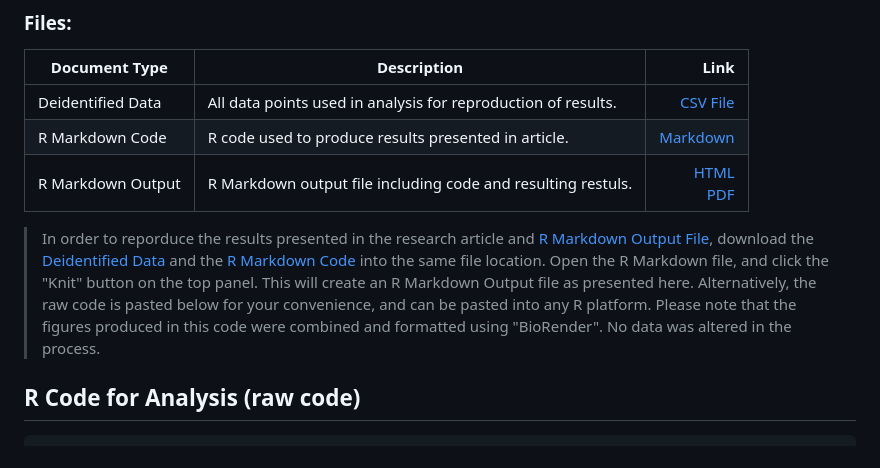
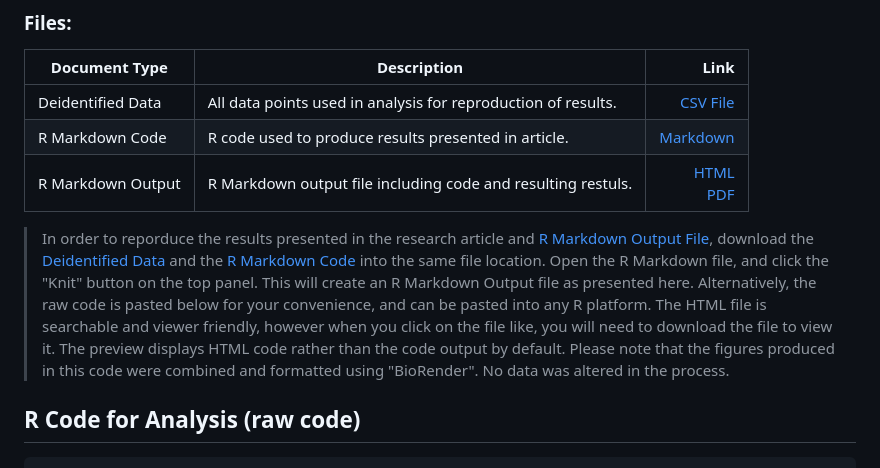
Before and after one commit to Stop-Soldier-Suicide/Vet-Communication-Intervention, a Markdown page: README.md, the part around the change. Rendered like a GitHub page.

```diff
--- a/README.md
+++ b/README.md
@@ -23,7 +23,9 @@ Despite the investment of public resources to fight staggering suicide rates amo
 | R Markdown Output | R Markdown output file including code and resulting restuls.  | [HTML](VetTix_GitHub.html) <br/> [PDF](VetTix_GitHub.pdf) |
 
 
-> In order to reporduce the results presented in the research article and [R Markdown Output File](VetTix_GitHub.pdf), download the [Deidentified Data](SSS_Poll_wVAQuestions.csv) and the [R Markdown Code](VetTix_GitHub.Rmd) into the same file location. Open the R Markdown file, and click the "Knit" button on the top panel. This will create an R Markdown Output file as presented here. Alternatively, the raw code is pasted below for your convenience, and can be pasted into any R platform. Please note that the figures produced in this code were combined and formatted using "BioRender". No data was altered in the process.
+> In order to reporduce the results presented in the research article and [R Markdown Output File](VetTix_GitHub.pdf), download the [Deidentified Data](SSS_Poll_wVAQuestions.csv) and the [R Markdown Code](VetTix_GitHub.Rmd) into the same file location. Open the R Markdown file, and click the "Knit" button on the top panel. This will create an R Markdown Output file as presented here. Alternatively, the raw code is pasted below for your convenience, and can be pasted into any R platform.
+> The HTML file is searchable and viewer friendly, however when you click on the file like, you will need to download the file to view it. The preview displays HTML code rather than the code output by default.
+> Please note that the figures produced in this code were combined and formatted using "BioRender". No data was altered in the process.
 
 ## R Code for Analysis (raw code)
 
```
